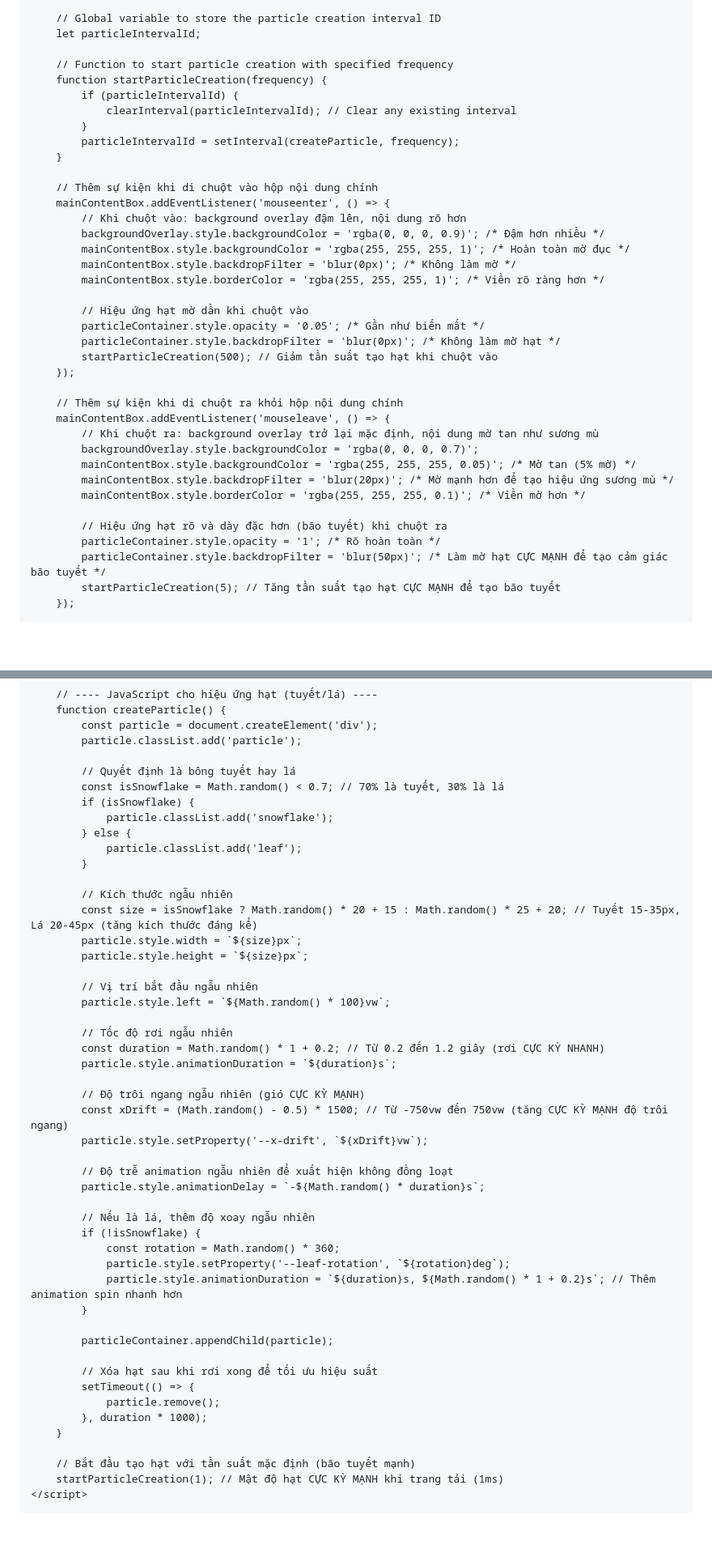
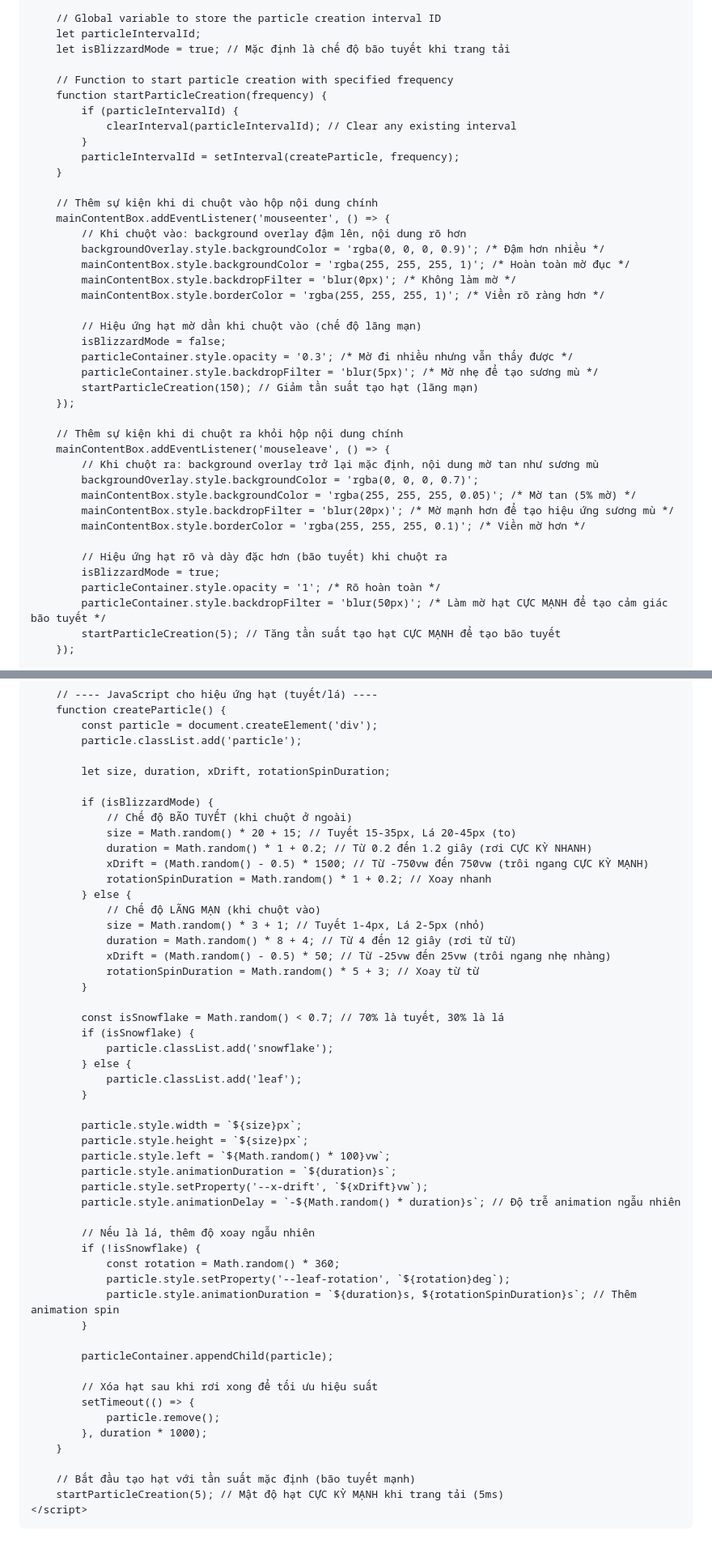
Before and after one commit to phamcaophong177-code/phamcaophong.github.io-my-personal-page, a Markdown page: README.md, 2 parts joined by grey strips. Shown at 81% size. Drawn GitHub-style; blank space fills up the shorter version.

```diff
--- a/README.md
+++ b/README.md
@@ -419,6 +419,7 @@
 
         // Global variable to store the particle creation interval ID
         let particleIntervalId;
+        let isBlizzardMode = true; // Mặc định là chế độ bão tuyết khi trang tải
 
         // Function to start particle creation with specified frequency
         function startParticleCreation(frequency) {
@@ -436,10 +437,11 @@
             mainContentBox.style.backdropFilter = 'blur(0px)'; /* Không làm mờ */
             mainContentBox.style.borderColor = 'rgba(255, 255, 255, 1)'; /* Viền rõ ràng hơn */
 
-            // Hiệu ứng hạt mờ dần khi chuột vào
-            particleContainer.style.opacity = '0.05'; /* Gần như biến mất */
-            particleContainer.style.backdropFilter = 'blur(0px)'; /* Không làm mờ hạt */
-            startParticleCreation(500); // Giảm tần suất tạo hạt khi chuột vào
+            // Hiệu ứng hạt mờ dần khi chuột vào (chế độ lãng mạn)
+            isBlizzardMode = false;
+            particleContainer.style.opacity = '0.3'; /* Mờ đi nhiều nhưng vẫn thấy được */
+            particleContainer.style.backdropFilter = 'blur(5px)'; /* Mờ nhẹ để tạo sương mù */
+            startParticleCreation(150); // Giảm tần suất tạo hạt (lãng mạn)
         });
 
         // Thêm sự kiện khi di chuột ra khỏi hộp nội dung chính
@@ -451,6 +453,7 @@
             mainContentBox.style.borderColor = 'rgba(255, 255, 255, 0.1)'; /* Viền mờ hơn */
 
             // Hiệu ứng hạt rõ và dày đặc hơn (bão tuyết) khi chuột ra
+            isBlizzardMode = true;
             particleContainer.style.opacity = '1'; /* Rõ hoàn toàn */
             particleContainer.style.backdropFilter = 'blur(50px)'; /* Làm mờ hạt CỰC MẠNH để tạo cảm giác bão tuyết */
             startParticleCreation(5); // Tăng tần suất tạo hạt CỰC MẠNH để tạo bão tuyết
@@ -489,7 +492,22 @@
             const particle = document.createElement('div');
             particle.classList.add('particle');
 
-            // Quyết định là bông tuyết hay lá
+            let size, duration, xDrift, rotationSpinDuration;
+
+            if (isBlizzardMode) {
+                // Chế độ BÃO TUYẾT (khi chuột ở ngoài)
+                size = Math.random() * 20 + 15; // Tuyết 15-35px, Lá 20-45px (to)
+                duration = Math.random() * 1 + 0.2; // Từ 0.2 đến 1.2 giây (rơi CỰC KỲ NHANH)
+                xDrift = (Math.random() - 0.5) * 1500; // Từ -750vw đến 750vw (trôi ngang CỰC KỲ MẠNH)
+                rotationSpinDuration = Math.random() * 1 + 0.2; // Xoay nhanh
+            } else {
+                // Chế độ LÃNG MẠN (khi chuột vào)
+                size = Math.random() * 3 + 1; // Tuyết 1-4px, Lá 2-5px (nhỏ)
+                duration = Math.random() * 8 + 4; // Từ 4 đến 12 giây (rơi từ từ)
+                xDrift = (Math.random() - 0.5) * 50; // Từ -25vw đến 25vw (trôi ngang nhẹ nhàng)
+                rotationSpinDuration = Math.random() * 5 + 3; // Xoay từ từ
+            }
+
             const isSnowflake = Math.random() < 0.7; // 70% là tuyết, 30% là lá
             if (isSnowflake) {
                 particle.classList.add('snowflake');
@@ -497,30 +515,18 @@
                 particle.classList.add('leaf');
             }
 
-            // Kích thước ngẫu nhiên
-            const size = isSnowflake ? Math.random() * 20 + 15 : Math.random() * 25 + 20; // Tuyết 15-35px, Lá 20-45px (tăng kích thước đáng kể)
             particle.style.width = `${size}px`;
             particle.style.height = `${size}px`;
-
-            // Vị trí bắt đầu ngẫu nhiên
             particle.style.left = `${Math.random() * 100}vw`;
-
-            // Tốc độ rơi ngẫu nhiên
-            const duration = Math.random() * 1 + 0.2; // Từ 0.2 đến 1.2 giây (rơi CỰC KỲ NHANH)
             particle.style.animationDuration = `${duration}s`;
-
-            // Độ trôi ngang ngẫu nhiên (gió CỰC KỲ MẠNH)
-            const xDrift = (Math.random() - 0.5) * 1500; // Từ -750vw đến 750vw (tăng CỰC KỲ MẠNH độ trôi ngang)
             particle.style.setProperty('--x-drift', `${xDrift}vw`);
-
-            // Độ trễ animation ngẫu nhiên để xuất hiện không đồng loạt
-            particle.style.animationDelay = `-${Math.random() * duration}s`;
+            particle.style.animationDelay = `-${Math.random() * duration}s`; // Độ trễ animation ngẫu nhiên
 
             // Nếu là lá, thêm độ xoay ngẫu nhiên
             if (!isSnowflake) {
                 const rotation = Math.random() * 360;
                 particle.style.setProperty('--leaf-rotation', `${rotation}deg`);
-                particle.style.animationDuration = `${duration}s, ${Math.random() * 1 + 0.2}s`; // Thêm animation spin nhanh hơn
+                particle.style.animationDuration = `${duration}s, ${rotationSpinDuration}s`; // Thêm animation spin
             }
 
             particleContainer.appendChild(particle);
@@ -532,7 +538,7 @@
         }
 
         // Bắt đầu tạo hạt với tần suất mặc định (bão tuyết mạnh)
-        startParticleCreation(1); // Mật độ hạt CỰC KỲ MẠNH khi trang tải (1ms)
+        startParticleCreation(5); // Mật độ hạt CỰC KỲ MẠNH khi trang tải (5ms)
     </script>
 </body>
 </html>
```
Also changed, not shown: other parts of README.md (+2 -2 lines).
